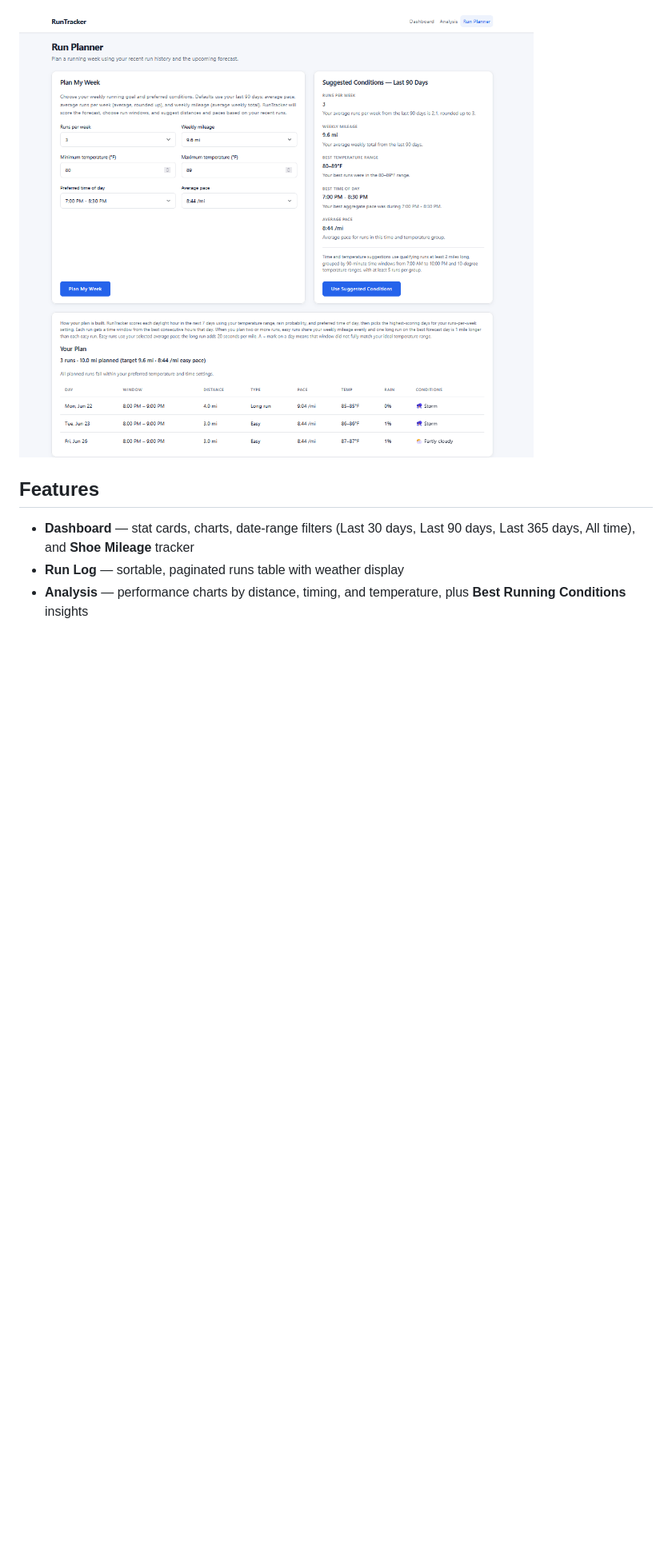
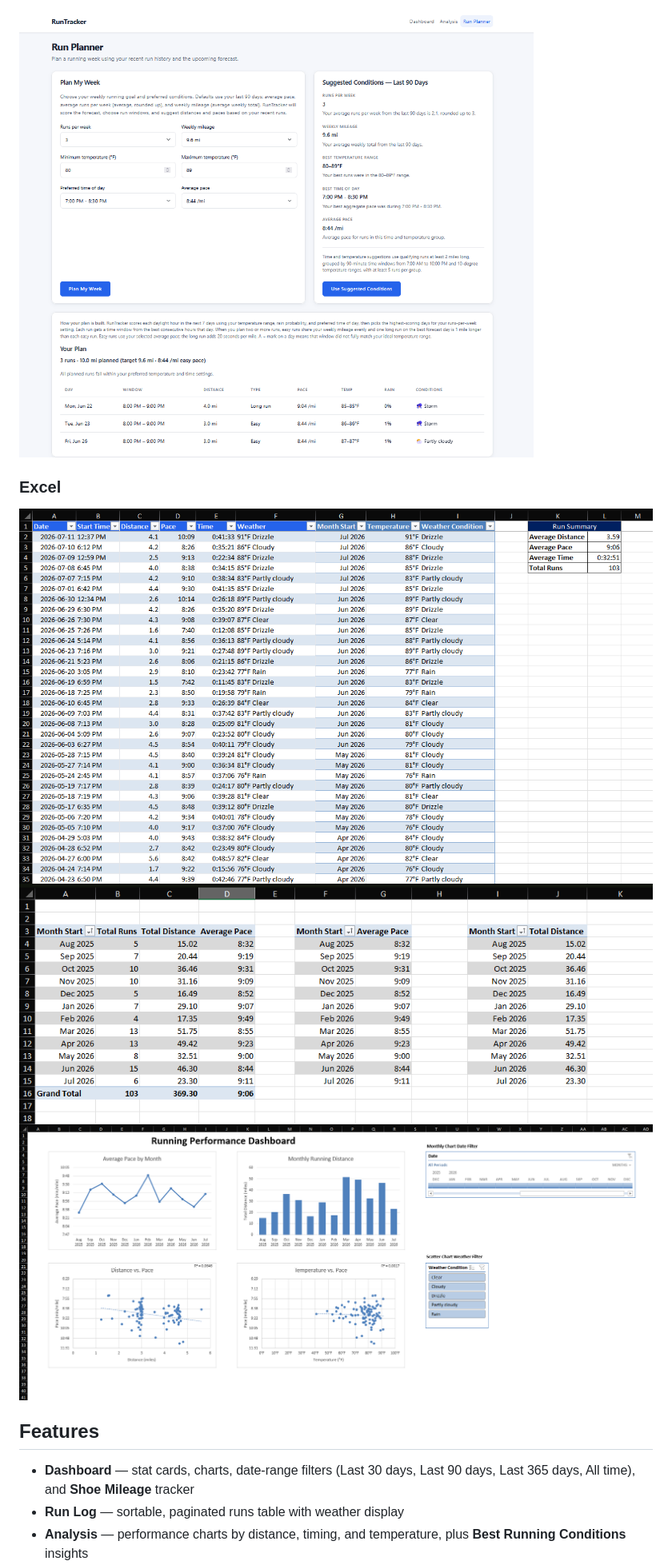
Before and after one commit to steckwilliam/runtracker, a Markdown page: README.md, the part around the change. Shown at 80% size. Rendered like a GitHub page; pictures changed too: docs/screenshots/Excel1.png (added), docs/screenshots/Excel2.png (added), docs/screenshots/Excel3.png (added); blank space fills up the shorter version.

```diff
--- a/README.md
+++ b/README.md
@@ -25,6 +25,12 @@ The Analysis page explores performance patterns by distance, weekday, time of da
 The Run Planner uses forecast data and recent running patterns to recommend a weekly run plan with suggested days, time windows, distances, run types, and paces.
 
 ![Run Planner screenshot](docs/screenshots/weather-planner.png)
+
+### Excel
+
+![Excel screenshot 1](docs/screenshots/Excel1.png)
+![Excel screenshot 2](docs/screenshots/Excel2.png)
+![Excel screenshot 3](docs/screenshots/Excel3.png)
 
 ## Features
 
```
